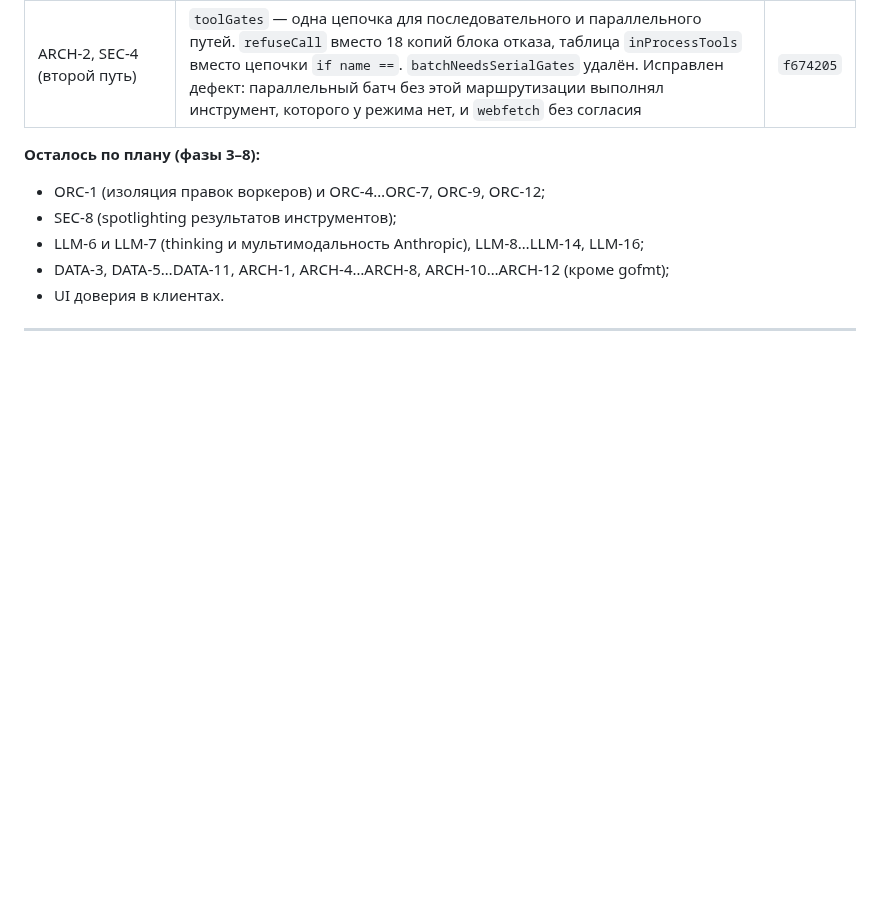
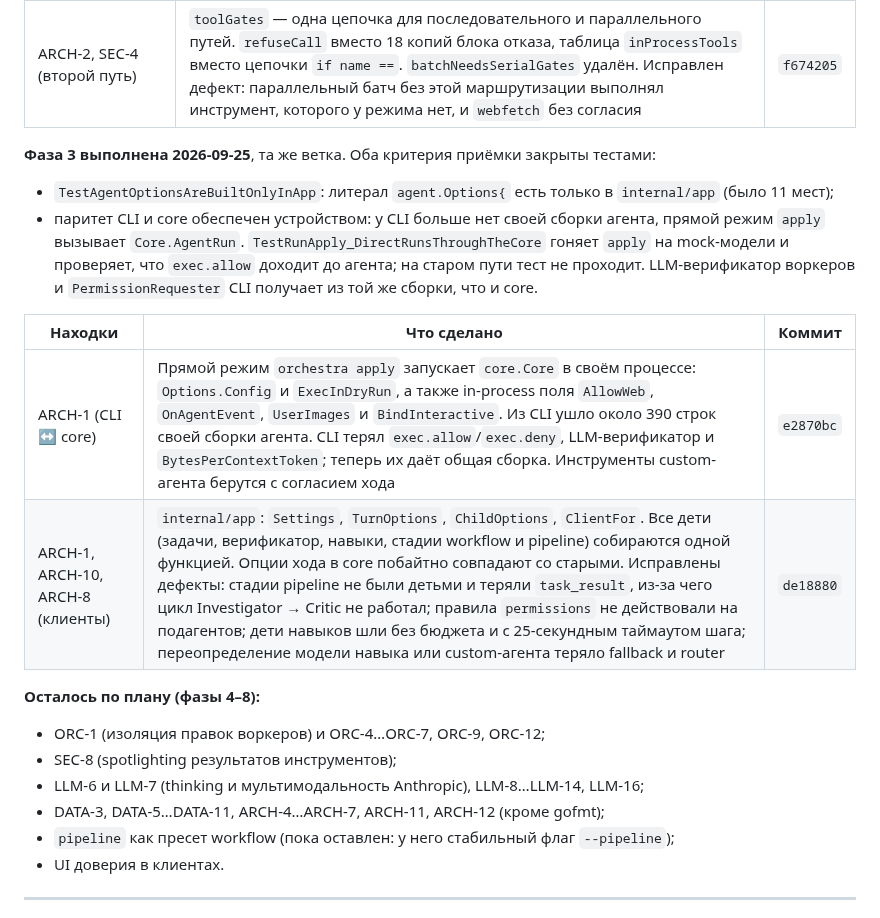
Before and after one commit to GreyKxtx/Orchestra, a Markdown page: docs/architecture-audit-2026-09.md, the part around the change. Rendered like a GitHub page; blank space fills up the shorter version.

Commit message:
docs: phase 3 — composition root and apply through the core
CLAUDE.md describes internal/app and the direct apply path; the audit
records phase 3: the two acceptance tests and what each commit closed.

Co-Authored-By: Claude Opus 5.5 <noreply@anthropic.com>
Claude-Session: https://claude.ai/code/session_01AqH9TY25FSEtXER6NdRMQy

```diff
--- a/docs/architecture-audit-2026-09.md
+++ b/docs/architecture-audit-2026-09.md
@@ -135,11 +135,21 @@
 | ARCH-3 (режимы) | `internal/roles`: одна запись `roles.Spec` на режим. Из неё берут данные config (зарезервированные имена, spawnable, рёбра по умолчанию), `ListToolsForMode` (сверено побайтно со старыми билдерами по всем режимам и флагам), политика записи агента, `final.patches`, tasks (режим ребёнка, карточки, lead-роли, tier), enum `subagent_type`, фазовый гейт и промпты. Исправлен дефект: ask и verifier запускали `skill_invoke`, потому что их проверка стояла после in-process диспетчера | `9e31d7c` |
 | ARCH-2, SEC-4 (второй путь) | `toolGates` — одна цепочка для последовательного и параллельного путей. `refuseCall` вместо 18 копий блока отказа, таблица `inProcessTools` вместо цепочки `if name ==`. `batchNeedsSerialGates` удалён. Исправлен дефект: параллельный батч без этой маршрутизации выполнял инструмент, которого у режима нет, и `webfetch` без согласия | `f674205` |
 
-**Осталось по плану (фазы 3–8):**
+**Фаза 3 выполнена 2026-09-25**, та же ветка. Оба критерия приёмки закрыты тестами:
+- `TestAgentOptionsAreBuiltOnlyInApp`: литерал `agent.Options{` есть только в `internal/app` (было 11 мест);
+- паритет CLI и core обеспечен устройством: у CLI больше нет своей сборки агента, прямой режим `apply` вызывает `Core.AgentRun`. `TestRunApply_DirectRunsThroughTheCore` гоняет `apply` на mock-модели и проверяет, что `exec.allow` доходит до агента; на старом пути тест не проходит. LLM-верификатор воркеров и `PermissionRequester` CLI получает из той же сборки, что и core.
+
+| Находки | Что сделано | Коммит |
+|---|---|---|
+| ARCH-1 (CLI ↔ core) | Прямой режим `orchestra apply` запускает `core.Core` в своём процессе: `Options.Config` и `ExecInDryRun`, а также in-process поля `AllowWeb`, `OnAgentEvent`, `UserImages` и `BindInteractive`. Из CLI ушло около 390 строк своей сборки агента. CLI терял `exec.allow`/`exec.deny`, LLM-верификатор и `BytesPerContextToken`; теперь их даёт общая сборка. Инструменты custom-агента берутся с согласием хода | `e2870bc` |
+| ARCH-1, ARCH-10, ARCH-8 (клиенты) | `internal/app`: `Settings`, `TurnOptions`, `ChildOptions`, `ClientFor`. Все дети (задачи, верификатор, навыки, стадии workflow и pipeline) собираются одной функцией. Опции хода в core побайтно совпадают со старыми. Исправлены дефекты: стадии pipeline не были детьми и теряли `task_result`, из-за чего цикл Investigator → Critic не работал; правила `permissions` не действовали на подагентов; дети навыков шли без бюджета и с 25-секундным таймаутом шага; переопределение модели навыка или custom-агента теряло fallback и router | `de18880` |
+
+**Осталось по плану (фазы 4–8):**
 - ORC-1 (изоляция правок воркеров) и ORC-4…ORC-7, ORC-9, ORC-12;
 - SEC-8 (spotlighting результатов инструментов);
 - LLM-6 и LLM-7 (thinking и мультимодальность Anthropic), LLM-8…LLM-14, LLM-16;
-- DATA-3, DATA-5…DATA-11, ARCH-1, ARCH-4…ARCH-8, ARCH-10…ARCH-12 (кроме gofmt);
+- DATA-3, DATA-5…DATA-11, ARCH-4…ARCH-7, ARCH-11, ARCH-12 (кроме gofmt);
+- `pipeline` как пресет workflow (пока оставлен: у него стабильный флаг `--pipeline`);
 - UI доверия в клиентах.
 
 ---
```
Also changed, not shown: CLAUDE.md (+2 -0 lines).
